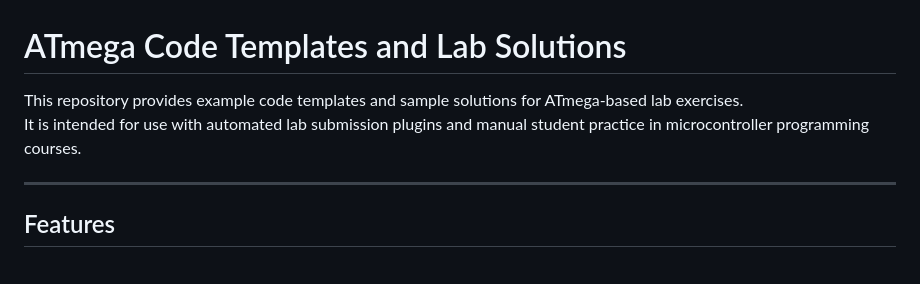
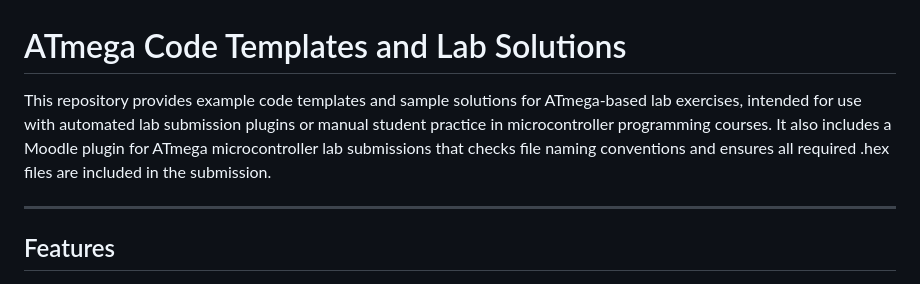
Before and after one commit to TangatBaktybergen/moodle-assignsubmission_atmegacode, a Markdown page: README.md, the part around the change. Drawn GitHub-style.

```diff
--- a/README.md
+++ b/README.md
@@ -1,7 +1,6 @@
 # ATmega Code Templates and Lab Solutions
 
-This repository provides example code templates and sample solutions for ATmega-based lab exercises.
-It is intended for use with automated lab submission plugins and manual student practice in microcontroller programming courses.
+This repository provides example code templates and sample solutions for ATmega-based lab exercises, intended for use with automated lab submission plugins or manual student practice in microcontroller programming courses. It also includes a Moodle plugin for ATmega microcontroller lab submissions that checks file naming conventions and ensures all required .hex files are included in the submission.
 
 ---
 ## Features
```
